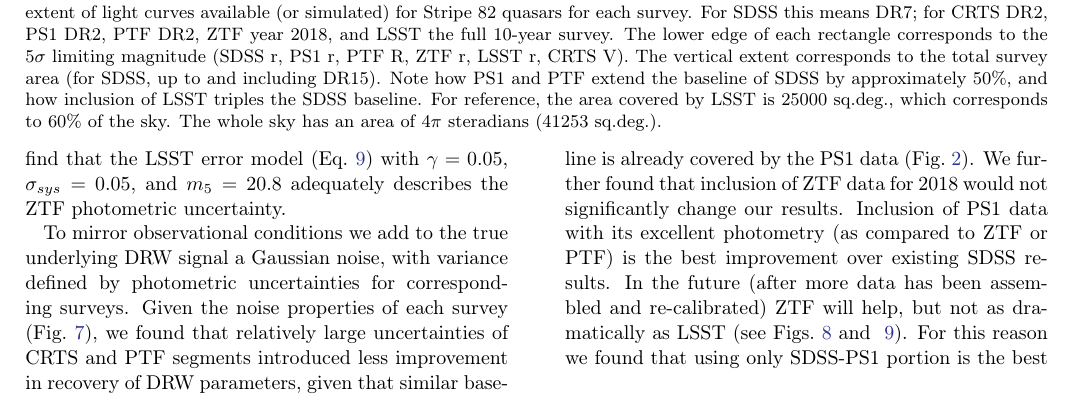
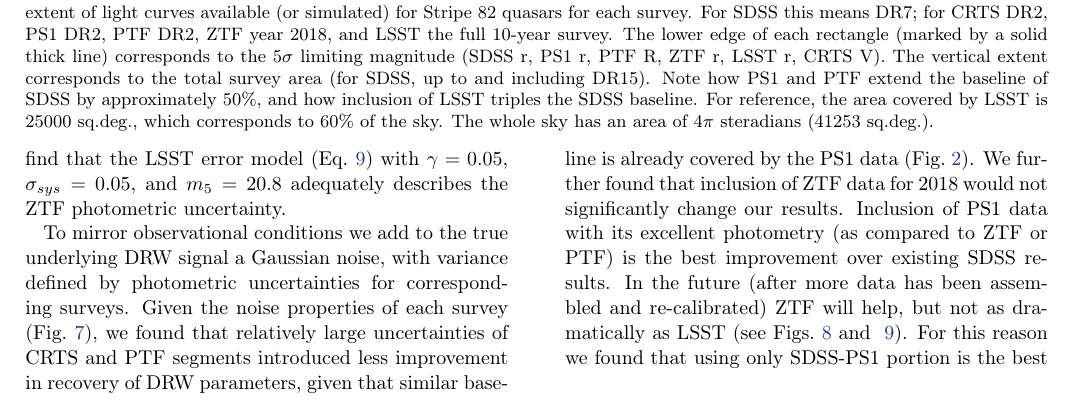
Before and after one commit to suberlak/PS1_SDSS_CRTS, a LaTeX paper (report/main.tex): part of page 6 of 25, cut so that both start at the same text. Compiled offline with pdfLaTeX.

Commit message:
Fig.2 : added thick line for m5

```diff
--- a/report/main.tex
+++ b/report/main.tex
@@ -359,7 +359,7 @@ We focus on the data pertaining to a 290 deg$^{2}$ region of southern sky, repea
 
 \begin{figure*} % code2/Stats_simulation.ipynb
 \plotone{figs/lightcurves_extent.png}
-\caption{An illustration of survey baseline, sky area covered, and depth. The width of each rectangle corresponds to the extent of light curves available (or simulated) for Stripe 82 quasars for each survey. For SDSS this means DR7; for CRTS DR2, PS1 DR2, PTF DR2, ZTF year 2018, and LSST the full 10-year survey. The lower edge of each rectangle corresponds to the $5\sigma$ limiting magnitude (SDSS r, PS1 r, PTF R, ZTF r, LSST r, CRTS V). The vertical extent corresponds to the total survey area (for SDSS, up to and including DR15).  Note how PS1 and PTF extend the baseline of SDSS by approximately $50\%$, and how inclusion of LSST triples the SDSS baseline. For reference, the area covered by LSST is $25 000$ sq.deg., which corresponds to  $60\%$ of the sky. The whole sky has an area of $4\pi$ steradians (41253 sq.deg.).}
+\caption{An illustration of survey baseline, sky area covered, and depth. The width of each rectangle corresponds to the extent of light curves available (or simulated) for Stripe 82 quasars for each survey. For SDSS this means DR7; for CRTS DR2, PS1 DR2, PTF DR2, ZTF year 2018, and LSST the full 10-year survey. The lower edge of each rectangle (marked by a solid thick line) corresponds to the $5\sigma$ limiting magnitude (SDSS r, PS1 r, PTF R, ZTF r, LSST r, CRTS V). The vertical extent corresponds to the total survey area (for SDSS, up to and including DR15).  Note how PS1 and PTF extend the baseline of SDSS by approximately $50\%$, and how inclusion of LSST triples the SDSS baseline. For reference, the area covered by LSST is $25 000$ sq.deg., which corresponds to  $60\%$ of the sky. The whole sky has an area of $4\pi$ steradians (41253 sq.deg.).}
 \label{fig:lcExtent}
 \end{figure*}
 
```
Also changed, not shown: report/main.pdf, report/main.tex (1 more changed lines).
